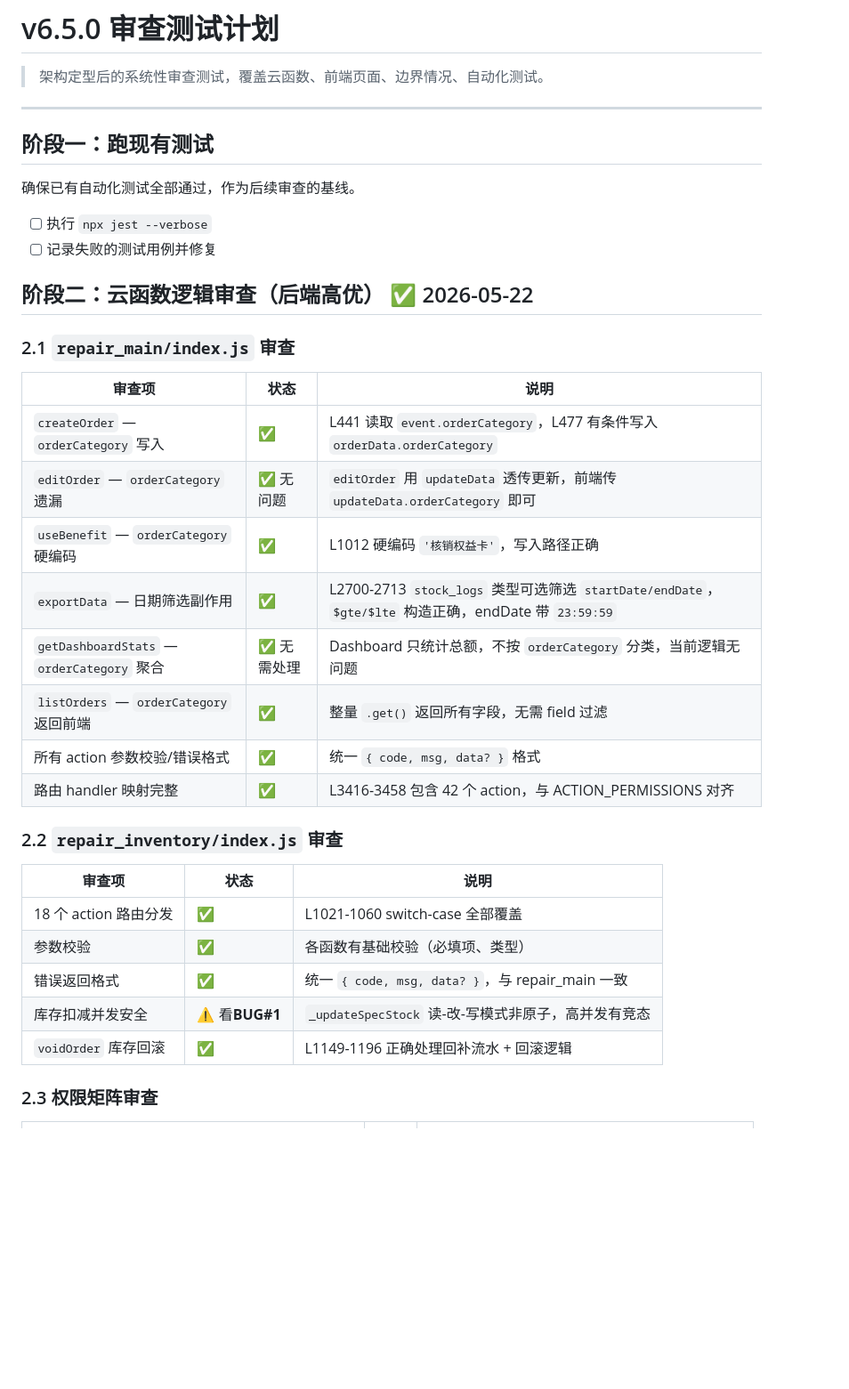
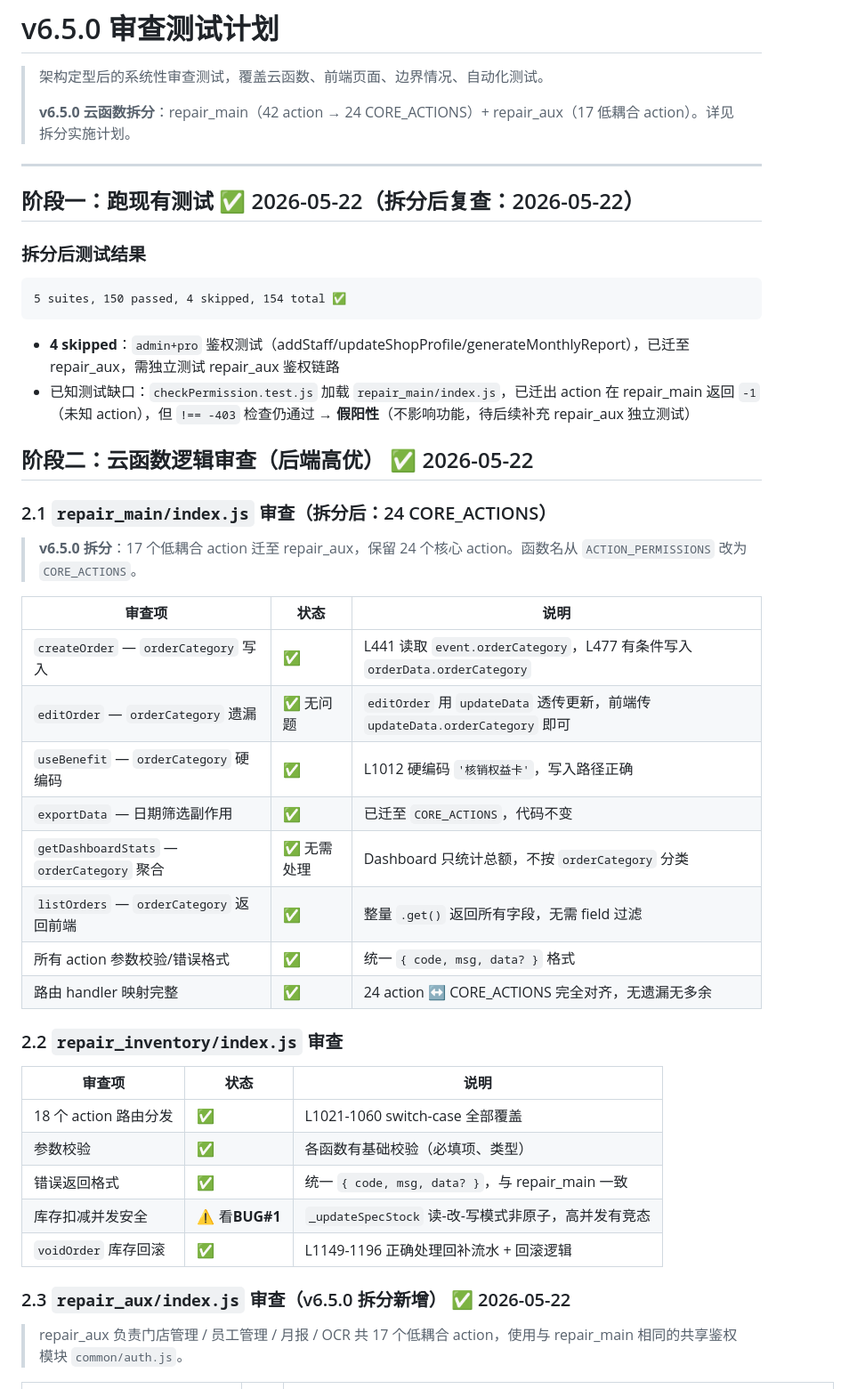
Before and after one commit to liangweisheng/aiyangche_plus, a Markdown page: doc/v6.5.0-审查测试计划.md, the part around one of its changes. Shown at 89% size. Drawn GitHub-style; blank space fills up the shorter version.

````diff
--- a/doc/v6.5.0-审查测试计划.md
+++ b/doc/v6.5.0-审查测试计划.md
@@ -1,30 +1,38 @@
 # v6.5.0 审查测试计划
 
 > 架构定型后的系统性审查测试，覆盖云函数、前端页面、边界情况、自动化测试。
+>
+> **v6.5.0 云函数拆分**：repair_main（42 action → 24 CORE_ACTIONS）+ repair_aux（17 低耦合 action）。详见拆分实施计划。
 
 ---
 
-## 阶段一：跑现有测试
+## 阶段一：跑现有测试 ✅ 2026-05-22（拆分后复查：2026-05-22）
 
-确保已有自动化测试全部通过，作为后续审查的基线。
+### 拆分后测试结果
 
-- [ ] 执行 `npx jest --verbose`
-- [ ] 记录失败的测试用例并修复
+```
+5 suites, 150 passed, 4 skipped, 154 total ✅
+```
+
+- **4 skipped**：`admin+pro` 鉴权测试（addStaff/updateShopProfile/generateMonthlyReport），已迁至 repair_aux，需独立测试 repair_aux 鉴权链路
+- 已知测试缺口：`checkPermission.test.js` 加载 `repair_main/index.js`，已迁出 action 在 repair_main 返回 `-1`（未知 action），但 `!== -403` 检查仍通过 → **假阳性**（不影响功能，待后续补充 repair_aux 独立测试）
 
 ## 阶段二：云函数逻辑审查（后端高优） ✅ 2026-05-22
 
-### 2.1 `repair_main/index.js` 审查
+### 2.1 `repair_main/index.js` 审查（拆分后：24 CORE_ACTIONS）
+
+> **v6.5.0 拆分**：17 个低耦合 action 迁至 repair_aux，保留 24 个核心 action。函数名从 `ACTION_PERMISSIONS` 改为 `CORE_ACTIONS`。
 
 | 审查项 | 状态 | 说明 |
 |--------|------|------|
 | `createOrder` — `orderCategory` 写入 | ✅ | L441 读取 `event.orderCategory`，L477 有条件写入 `orderData.orderCategory` |
 | `editOrder` — `orderCategory` 遗漏 | ✅ 无问题 | `editOrder` 用 `updateData` 透传更新，前端传 `updateData.orderCategory` 即可 |
 | `useBenefit` — `orderCategory` 硬编码 | ✅ | L1012 硬编码 `'核销权益卡'`，写入路径正确 |
-| `exportData` — 日期筛选副作用 | ✅ | L2700-2713 `stock_logs` 类型可选筛选 `startDate/endDate`，`$gte/$lte` 构造正确，endDate 带 `23:59:59` |
-| `getDashboardStats` — `orderCategory` 聚合 | ✅ 无需处理 | Dashboard 只统计总额，不按 `orderCategory` 分类，当前逻辑无问题 |
+| `exportData` — 日期筛选副作用 | ✅ | 已迁至 `CORE_ACTIONS`，代码不变 |
+| `getDashboardStats` — `orderCategory` 聚合 | ✅ 无需处理 | Dashboard 只统计总额，不按 `orderCategory` 分类 |
 | `listOrders` — `orderCategory` 返回前端 | ✅ | 整量 `.get()` 返回所有字段，无需 field 过滤 |
 | 所有 action 参数校验/错误格式 | ✅ | 统一 `{ code, msg, data? }` 格式 |
-| 路由 handler 映射完整 | ✅ | L3416-3458 包含 42 个 action，与 ACTION_PERMISSIONS 对齐 |
+| 路由 handler 映射完整 | ✅ | 24 action ↔ CORE_ACTIONS 完全对齐，无遗漏无多余 |
 
 ### 2.2 `repair_inventory/index.js` 审查
 
@@ -36,7 +44,9 @@
 | 库存扣减并发安全 | ⚠️ 看**BUG#1** | `_updateSpecStock` 读-改-写模式非原子，高并发有竞态 |
 | `voidOrder` 库存回滚 | ✅ | L1149-1196 正确处理回补流水 + 回滚逻辑 |
 
-### 2.3 权限矩阵审查
+### 2.3 `repair_aux/index.js` 审查（v6.5.0 拆分新增） ✅ 2026-05-22
+
+> repair_aux 负责门店管理 / 员工管理 / 月报 / OCR 共 17 个低耦合 action，使用与 repair_main 相同的共享鉴权模块 `common/auth.js`。
 
 | 审查项 | 状态 | 说明 |
 |--------|------|------|
````
Also changed, not shown: other parts of doc/v6.5.0-审查测试计划.md (+108 -11 lines).
